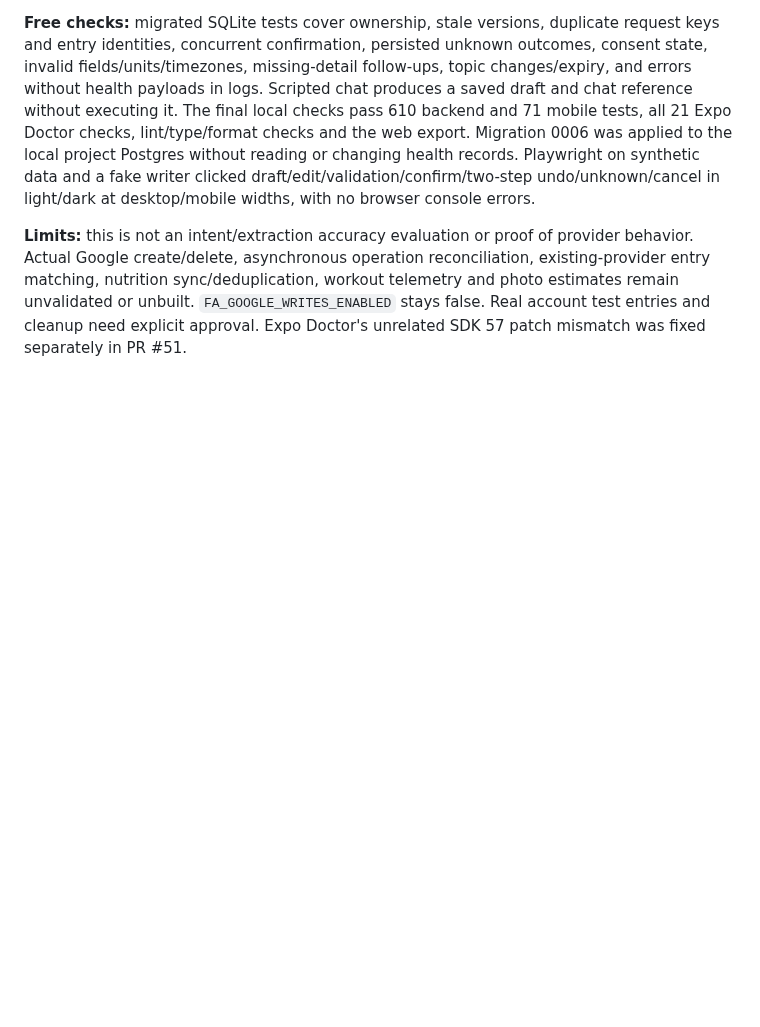
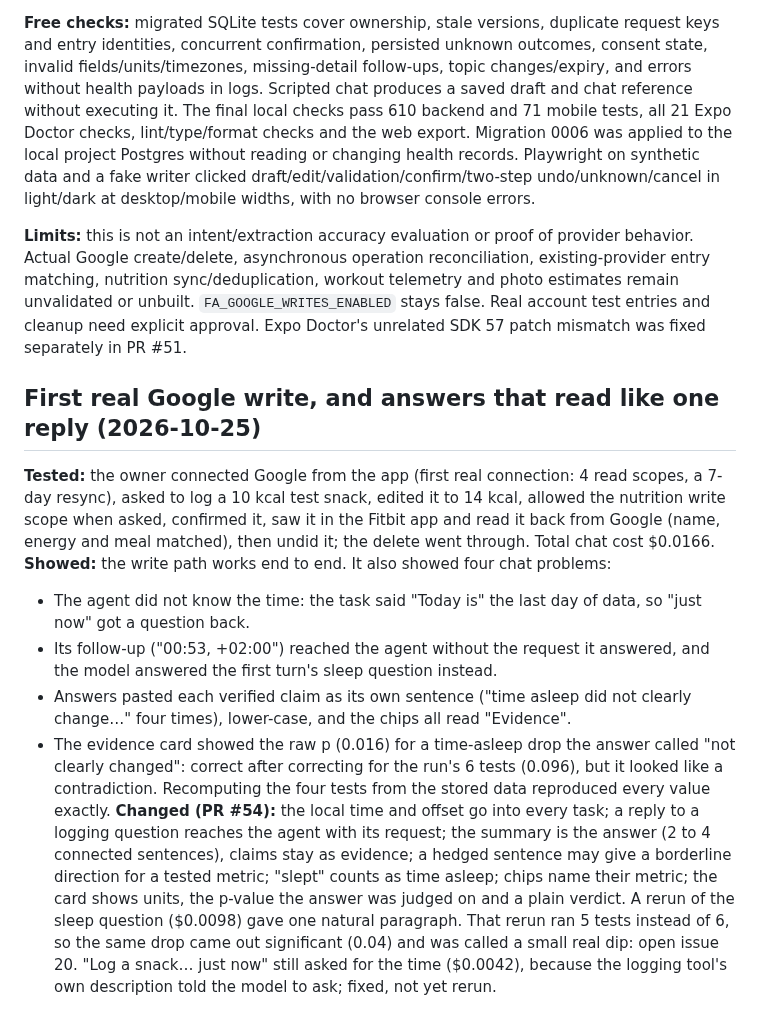
Before and after one commit to assi09/503P_Project, a Markdown page: docs/experiments.md, the part around the change. Drawn GitHub-style; blank space fills up the shorter version.

Commit message:
Log the first real Google write and the chat fixes it led to

```diff
--- a/docs/experiments.md
+++ b/docs/experiments.md
@@ -233,3 +233,28 @@ Actual Google create/delete, asynchronous operation reconciliation, existing-pro
 matching, nutrition sync/deduplication, workout telemetry and photo estimates remain unvalidated
 or unbuilt. `FA_GOOGLE_WRITES_ENABLED` stays false. Real account test entries and cleanup need
 explicit approval. Expo Doctor's unrelated SDK 57 patch mismatch was fixed separately in PR #51.
+
+## First real Google write, and answers that read like one reply (2026-10-25)
+
+**Tested:** the owner connected Google from the app (first real connection: 4 read scopes, a
+7-day resync), asked to log a 10 kcal test snack, edited it to 14 kcal, allowed the nutrition write
+scope when asked, confirmed it, saw it in the Fitbit app and read it back from Google (name, energy
+and meal matched), then undid it; the delete went through. Total chat cost $0.0166.
+**Showed:** the write path works end to end. It also showed four chat problems:
+- The agent did not know the time: the task said "Today is" the last day of data, so "just now" got
+  a question back.
+- Its follow-up ("00:53, +02:00") reached the agent without the request it answered, and the model
+  answered the first turn's sleep question instead.
+- Answers pasted each verified claim as its own sentence ("time asleep did not clearly change…"
+  four times), lower-case, and the chips all read "Evidence".
+- The evidence card showed the raw p (0.016) for a time-asleep drop the answer called "not clearly
+  changed": correct after correcting for the run's 6 tests (0.096), but it looked like a
+  contradiction. Recomputing the four tests from the stored data reproduced every value exactly.
+**Changed (PR #54):** the local time and offset go into every task; a reply to a logging question
+reaches the agent with its request; the summary is the answer (2 to 4 connected sentences), claims
+stay as evidence; a hedged sentence may give a borderline direction for a tested metric; "slept"
+counts as time asleep; chips name their metric; the card shows units, the p-value the answer was
+judged on and a plain verdict. A rerun of the sleep question ($0.0098) gave one natural paragraph.
+That rerun ran 5 tests instead of 6, so the same drop came out significant (0.04) and was called a
+small real dip: open issue 20. "Log a snack… just now" still asked for the time ($0.0042), because
+the logging tool's own description told the model to ask; fixed, not yet rerun.
```
Also changed, not shown: docs/costs.md (+2 -0 lines), docs/status.md (+11 -1 lines).
